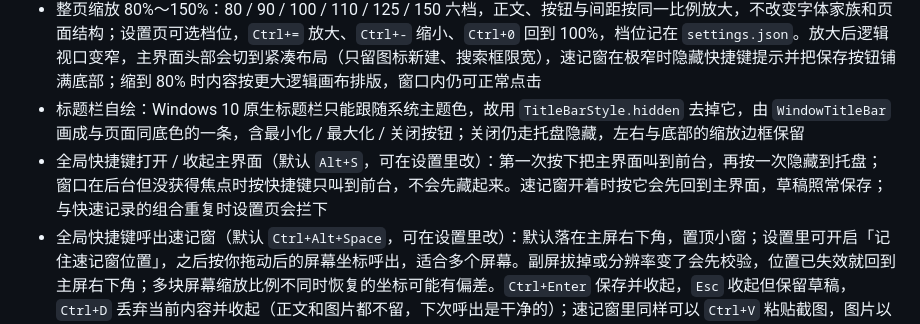
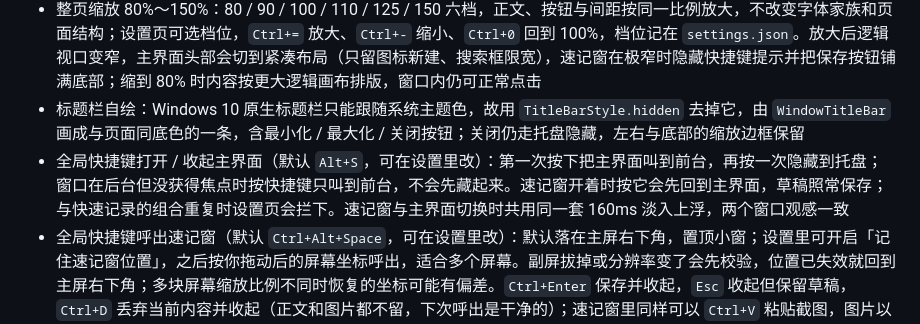
Before and after one commit to fantasyao/shengwuji-notes-desktop, a Markdown page: README.md, the part around the change. Drawn GitHub-style.

Commit message:
README 补记两个窗口的统一入场动画——速记窗与主界面切换时都是 160ms 淡入上浮，观感一致

```diff
--- a/README.md
+++ b/README.md
@@ -14,7 +14,7 @@ Windows 上的轻量本地笔记客户端。支持本地增删改查，并可通
 - 浅色 / 深色 / 跟随系统，设置页顶部可切换；深色用中性深灰底，不跟随种子色偏青，适合夜间；设置里还能从本机已安装字体里挑界面字体（ttf / otf / ttc，默认微软雅黑），可按中文名搜索、按字体自身样式预览
 - 整页缩放 80%～150%：80 / 90 / 100 / 110 / 125 / 150 六档，正文、按钮与间距按同一比例放大，不改变字体家族和页面结构；设置页可选档位，`Ctrl+=` 放大、`Ctrl+-` 缩小、`Ctrl+0` 回到 100%，档位记在 `settings.json`。放大后逻辑视口变窄，主界面头部会切到紧凑布局（只留图标新建、搜索框限宽），速记窗在极窄时隐藏快捷键提示并把保存按钮铺满底部；缩到 80% 时内容按更大逻辑画布排版，窗口内仍可正常点击
 - 标题栏自绘：Windows 10 原生标题栏只能跟随系统主题色，故用 `TitleBarStyle.hidden` 去掉它，由 `WindowTitleBar` 画成与页面同底色的一条，含最小化 / 最大化 / 关闭按钮；关闭仍走托盘隐藏，左右与底部的缩放边框保留
-- 全局快捷键打开 / 收起主界面（默认 `Alt+S`，可在设置里改）：第一次按下把主界面叫到前台，再按一次隐藏到托盘；窗口在后台但没获得焦点时按快捷键只叫到前台，不会先藏起来。速记窗开着时按它会先回到主界面，草稿照常保存；与快速记录的组合重复时设置页会拦下
+- 全局快捷键打开 / 收起主界面（默认 `Alt+S`，可在设置里改）：第一次按下把主界面叫到前台，再按一次隐藏到托盘；窗口在后台但没获得焦点时按快捷键只叫到前台，不会先藏起来。速记窗开着时按它会先回到主界面，草稿照常保存；与快速记录的组合重复时设置页会拦下。速记窗与主界面切换时共用同一套 160ms 淡入上浮，两个窗口观感一致
 - 全局快捷键呼出速记窗（默认 `Ctrl+Alt+Space`，可在设置里改）：默认落在主屏右下角，置顶小窗；设置里可开启「记住速记窗位置」，之后按你拖动后的屏幕坐标呼出，适合多个屏幕。副屏拔掉或分辨率变了会先校验，位置已失效就回到主屏右下角；多块屏幕缩放比例不同时恢复的坐标可能有偏差。`Ctrl+Enter` 保存并收起，`Esc` 收起但保留草稿，`Ctrl+D` 丢弃当前内容并收起（正文和图片都不留，下次呼出是干净的）；速记窗里同样可以 `Ctrl+V` 粘贴截图，图片以缩略图展示并随笔记一起保存
 - 关闭主窗口不退出：隐藏到系统托盘，托盘菜单可快速记录 / 打开主界面 / 设置 / 退出
 - 笔记数据目录可在设置里更换（默认应用数据目录），切换时复制到新目录、原目录保留，立即生效
```
